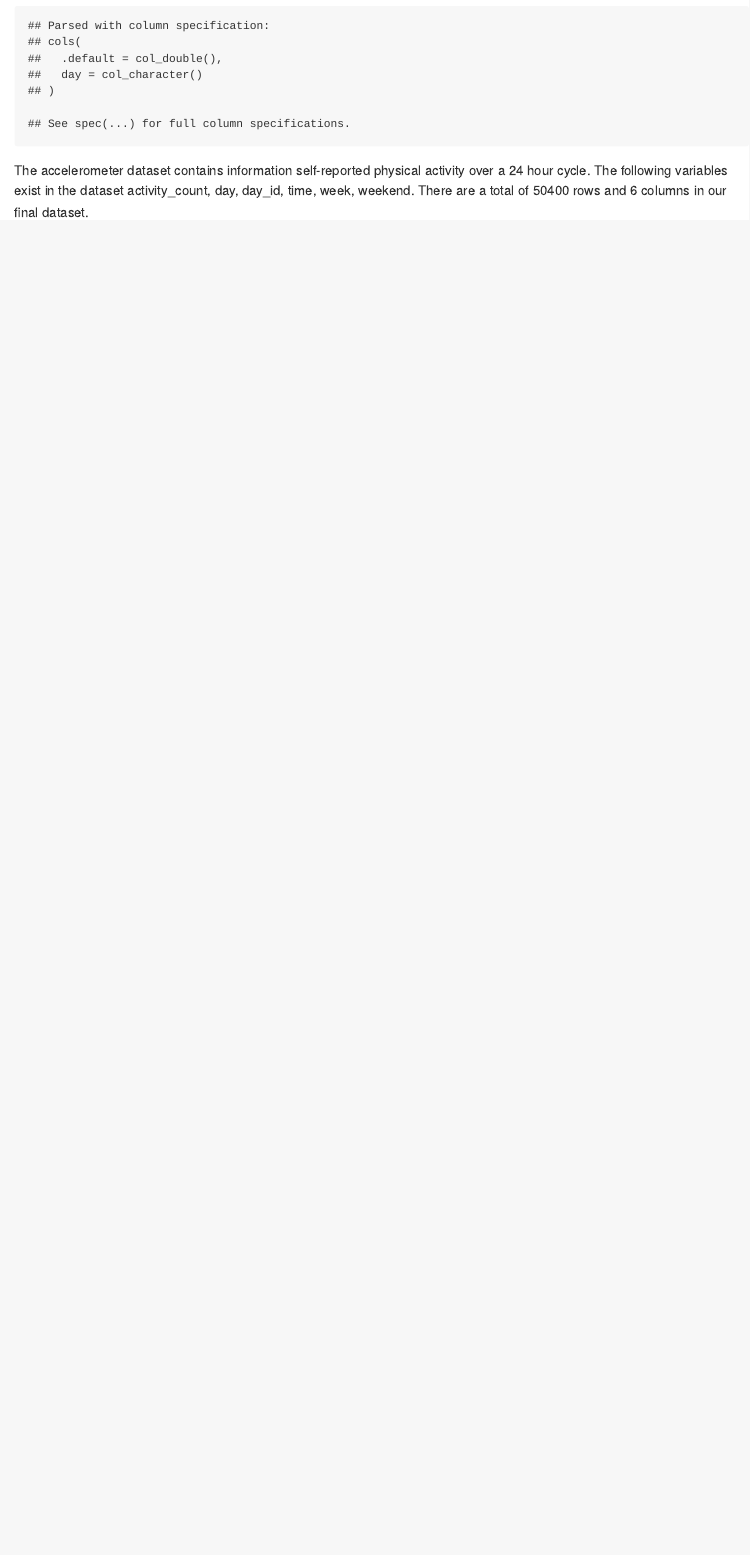
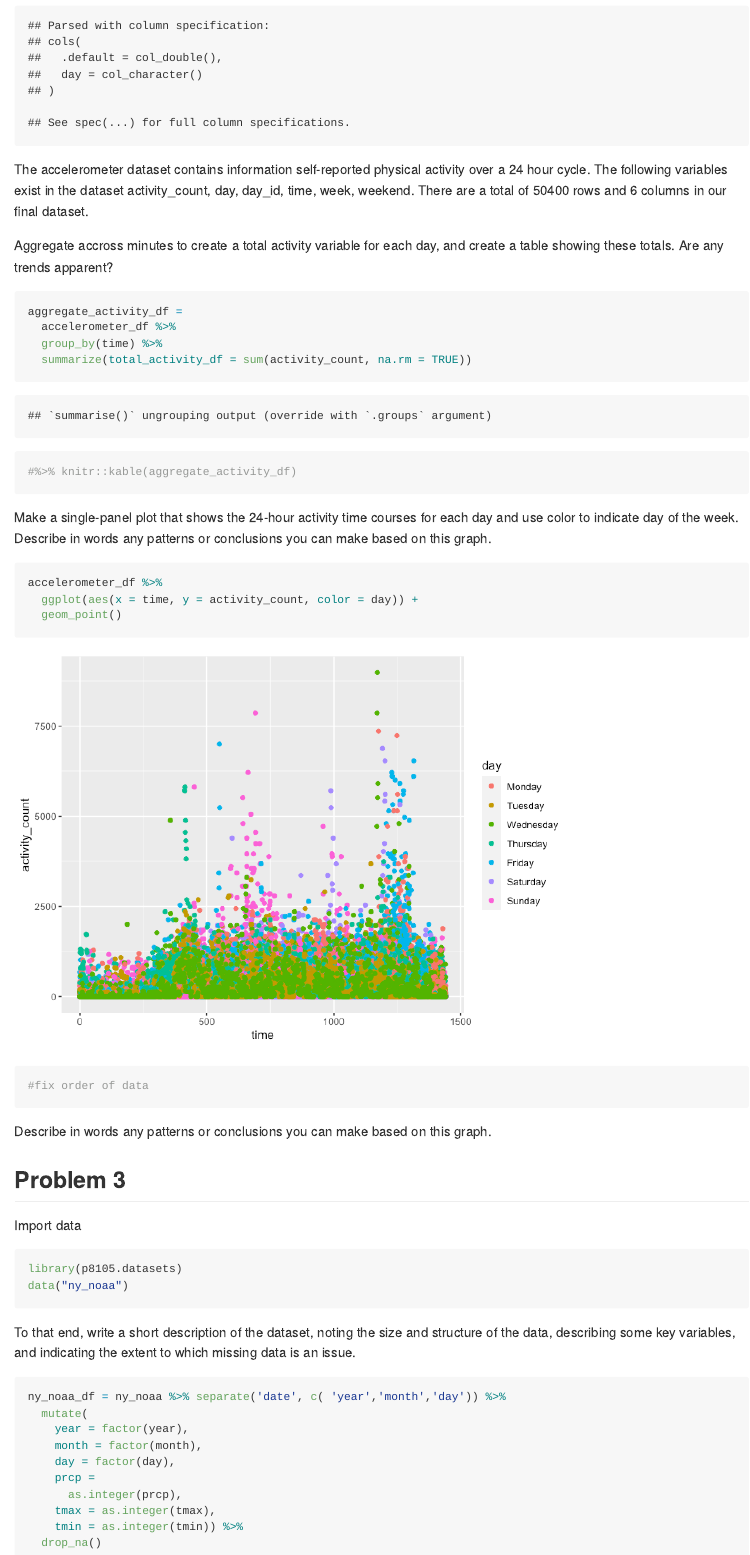
Before and after one commit to lauracg-coder/p8105_hw3_lcg2154, an R Markdown document (p8105_hw3_lcg2154.Rmd): the page in a window 1100 px wide, from 1190 px down before the commit and from 1250 px down after it, so that both start at the same text. The pictures show the output file p8105_hw3_lcg2154.md that the author committed with the source, drawn offline in the style of GitHub; long lines of code are wrapped.

Commit message:
problem 2: tidy data final + initial ggplot

````diff
--- a/p8105_hw3_lcg2154.Rmd
+++ b/p8105_hw3_lcg2154.Rmd
@@ -37,0 +42,40 @@ The accelerometer dataset contains information self-reported physical activity o
+Aggregate accross minutes to create a total activity variable for each day, and create a table showing these totals. Are any trends apparent?
+```{r total activity_df}
+aggregate_activity_df =
+  accelerometer_df %>%
+  group_by(time) %>%
+  summarize(total_activity_df = sum(activity_count, na.rm = TRUE))
+#%>% knitr::kable(aggregate_activity_df)
+```
+
+Make a single-panel plot that shows the 24-hour activity time courses for each day and use color to indicate day of the week. Describe in words any patterns or conclusions you can make based on this graph.
+
+```{r}
+accelerometer_df %>%
+  ggplot(aes(x = time, y = activity_count, color = day)) +
+  geom_point()
+#fix order of data
+```
+Describe in words any patterns or conclusions you can make based on this graph.
+
+
+## Problem 3
+
+Import data
+```{r}
+library(p8105.datasets)
+data("ny_noaa")
+```
+To that end, write a short description of the dataset, noting the size and structure of the data, describing some key variables, and indicating the extent to which missing data is an issue.
+```{r}
+ny_noaa_df = ny_noaa %>% separate('date', c( 'year','month','day')) %>%
+  mutate(
+    year = factor(year),
+    month = factor(month),
+    day = factor(day),
+    prcp =
+      as.integer(prcp),
+    tmax = as.integer(tmax),
+    tmin = as.integer(tmin)) %>%
+  drop_na()
+```
````
Also changed, not shown: p8105_hw3_lcg2154.md, p8105_hw3_lcg2154_files/figure-gfm/unnamed-chunk-1-1.png (added), p8105_hw3_lcg2154.Rmd (6 more changed lines).
